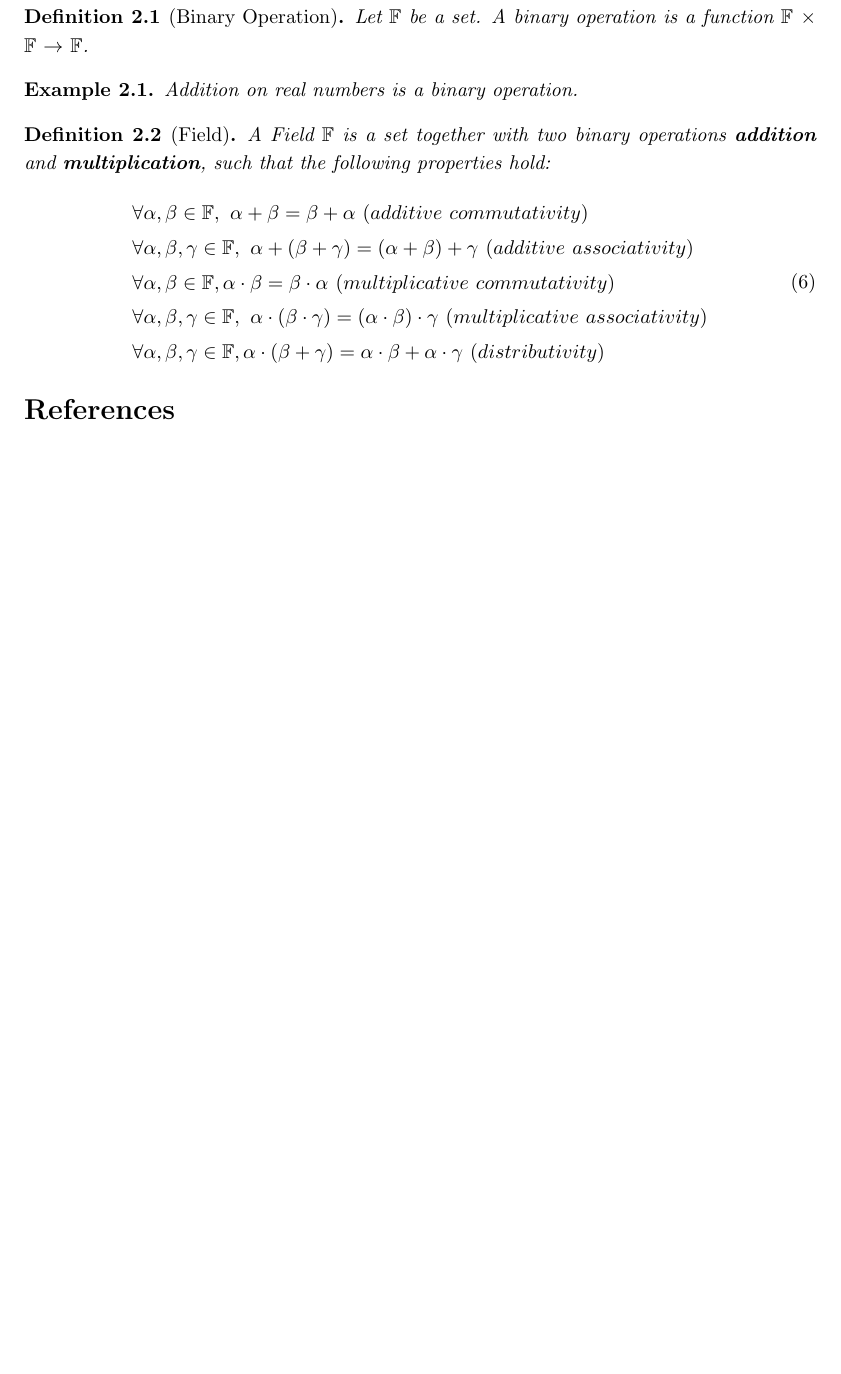
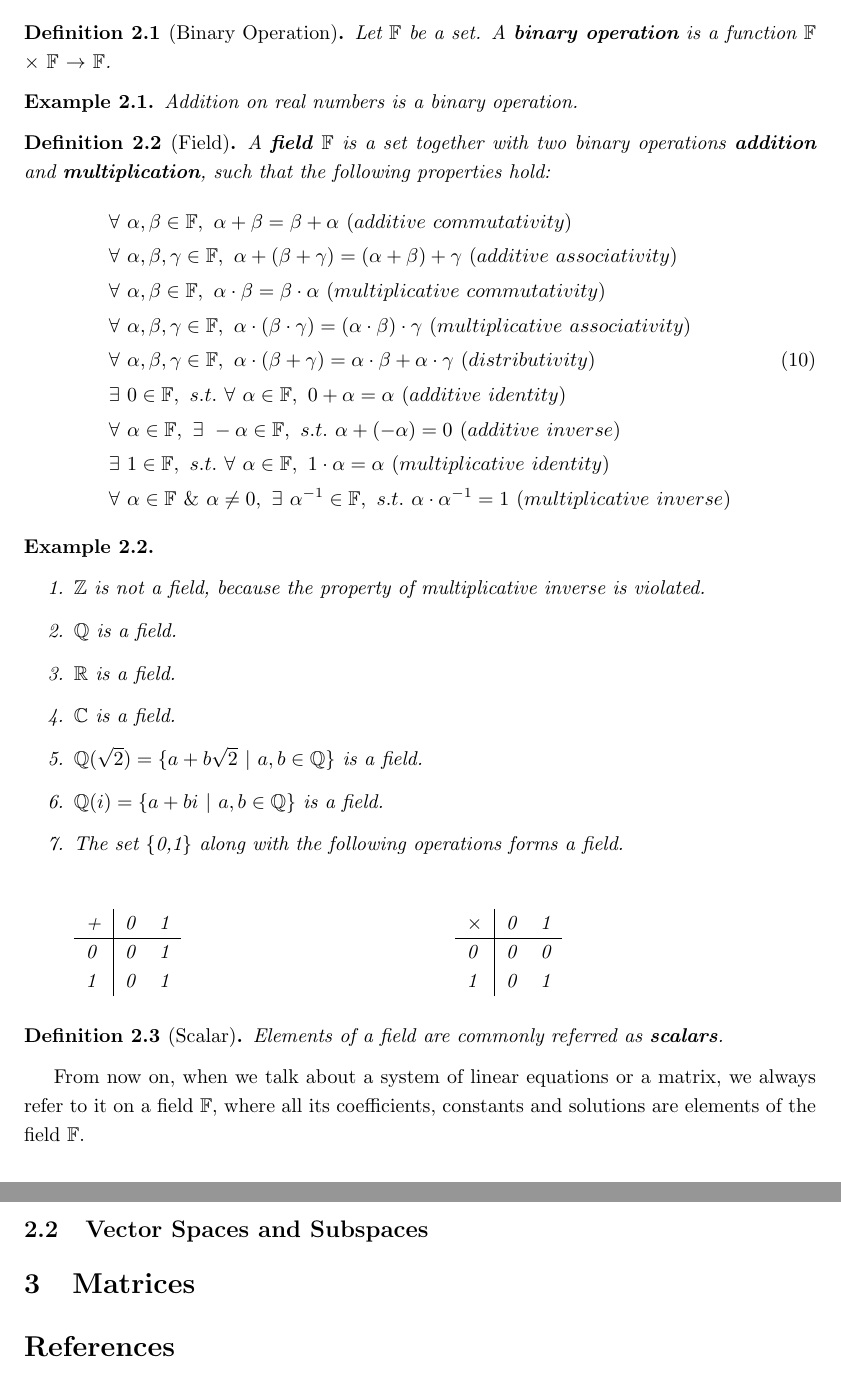
Before and after one commit to nicholas-han/Studio, a LaTeX document (Mathematics/Linear Algebra/LinearAlgebra.tex): part of page 6 of 6 before the commit and two parts of pages 8 and 9 of 9 after it, the two joined at a grey line, cut so that both start at the same text, the shorter picture padded with empty space. Compiled offline with pdfLaTeX.

Commit message:
update linear algebra and aws notes

```diff
--- a/Mathematics/Linear Algebra/LinearAlgebra.tex
+++ b/Mathematics/Linear Algebra/LinearAlgebra.tex
@@ -4,6 +4,8 @@
 \usepackage{thmtools}
 \usepackage{graphicx}
 \usepackage{setspace}
+\usepackage{multicol}
+\usepackage{extarrows}
 \usepackage{geometry}
 \usepackage{float}
 \usepackage{hyperref}
@@ -21,11 +23,11 @@
 \newtheorem{axiom}{Axiom}[section] % a basic assumption about a mathematical situation
 \newtheorem{definition}{Definition}[section] % an explanation of the mathematical meaning of a word
 \newtheorem{notation}{Notation}[section] % an equivalent manifestation introduced to simplify mathematical writings
-\newtheorem{theorem}{Theorem}[section] % a statement that has been proven to be true
-\newtheorem{proposition}[theorem]{Proposition} % a less important but nonetheless interesting true statement
+\newtheorem{theorem}{Theorem}[theorem] % a statement that has been proven to be true
+\newtheorem{proposition}{Proposition}[theorem] % a less important but nonetheless interesting true statement
 \newtheorem{corollary}{Corollary}[theorem] % a true statment that is a simple deduction from a theorem or proposition
 \newtheorem{property}{Property}[theorem] % an obvious conclusion deducted from a theorem or proposition
-\newtheorem{lemma}[theorem]{Lemma} % a less important theorem that is helpful in proving other true statements
+\newtheorem{lemma}{Lemma}[theorem] % a less important theorem that is helpful in proving other true statements
 \newtheorem{conjecture}{Conjecture}[section] % a statement believed to be true, but not yet proved
 \newtheorem{example}{Example}[section]
 
@@ -192,5 +245,3 @@ Taking one more step forward, we write the linear equations in (\ref{ex_lin_eqn}
 
 
 \newpage
-\section{Vector Space}
-\begin{definition}[Binary Operation] Let $\mathbb{F}$ be a set. A binary operation is a function $\mathbb{F}$ $\times$ $\mathbb{F}$ $\rightarrow$ $\mathbb{F}$.
@@ -197,18 +255,73 @@ Taking one more step forward, we write the linear equations in (\ref{ex_lin_eqn}
+\subsection{Fields}
+\begin{definition}[Binary Operation] Let $\mathbb{F}$ be a set. A \textbf{binary operation} is a function $\mathbb{F}$ $\times$ $\mathbb{F}$ $\rightarrow$ $\mathbb{F}$.
 \end{definition}
 \begin{example} Addition on real numbers is a binary operation.
 \end{example}
 
-\begin{definition}[Field] A Field $\mathbb{F}$ is a set together with two binary operations \textbf{addition} and \textbf{multiplication}, such that the following properties hold:
+\begin{definition}[Field] A \textbf{field $\mathbb{F}$} is a set together with two binary operations \textbf{addition} and \textbf{multiplication}, such that the following properties hold:
     \begin{equation}
     \begin{split}
-    & \forall \alpha, \beta \in \mathbb{F}, \ \alpha+\beta=\beta+\alpha \ (additive \ commutativity) \\
-    & \forall \alpha, \beta, \gamma \in \mathbb{F}, \ \alpha+(\beta+\gamma)=(\alpha+\beta)+\gamma \ (additive \ associativity) \\
-    & \forall \alpha, \beta \in \mathbb{F}, \alpha \cdot \beta = \beta \cdot \alpha \ (multiplicative \ commutativity) \\
-    & \forall \alpha, \beta, \gamma \in \mathbb{F}, \ \alpha \cdot (\beta \cdot \gamma)=(\alpha \cdot \beta) \cdot \gamma \ (multiplicative \ associativity) \\
-    & \forall \alpha, \beta, \gamma \in \mathbb{F}, \alpha \cdot (\beta + \gamma)=\alpha \cdot \beta + \alpha \cdot \gamma \ (distributivity) \\
+    & \forall \ \alpha, \beta \in \mathbb{F}, \ \alpha+\beta=\beta+\alpha \ (additive \ commutativity) \\
+    & \forall \ \alpha, \beta, \gamma \in \mathbb{F}, \ \alpha+(\beta+\gamma)=(\alpha+\beta)+\gamma \ (additive \ associativity) \\
+    & \forall \ \alpha, \beta \in \mathbb{F}, \ \alpha \cdot \beta = \beta \cdot \alpha \ (multiplicative \ commutativity) \\
+    & \forall \ \alpha, \beta, \gamma \in \mathbb{F}, \ \alpha \cdot (\beta \cdot \gamma)=(\alpha \cdot \beta) \cdot \gamma \ (multiplicative \ associativity) \\
+    & \forall \ \alpha, \beta, \gamma \in \mathbb{F}, \ \alpha \cdot (\beta + \gamma)=\alpha \cdot \beta + \alpha \cdot \gamma \ (distributivity) \\
+    & \exists \ 0 \in \mathbb{F}, \ s.t. \ \forall \ \alpha \in \mathbb{F}, \ 0 + \alpha = \alpha \ (additive \ identity) \\
+    & \forall \ \alpha \in \mathbb{F}, \ \exists \ -\alpha \in \mathbb{F}, \ s.t. \ \alpha + (-\alpha) = 0 \ (additive \ inverse) \\
+    & \exists \ 1 \in \mathbb{F}, \ s.t. \ \forall \ \alpha \in \mathbb{F}, \ 1 \cdot \alpha = \alpha \ (multiplicative \ identity) \\
+    & \forall \ \alpha \in \mathbb{F} \ \& \ \alpha \neq 0, \ \exists \ {\alpha}^{-1} \in \mathbb{F}, \ s.t. \ \alpha \cdot {\alpha}^{-1} = 1 \ (multiplicative \ inverse)
     \end{split}
     \end{equation}
 \end{definition}
+
+
+\begin{example} \
+    \begin{enumerate}
+        \item $\mathbb{Z}$ is not a field, because the property of \textit{multiplicative inverse} is violated.
+        \item $\mathbb{Q}$ is a field.
+        \item $\mathbb{R}$ is a field.
+        \item $\mathbb{C}$ is a field.
+        \item $\mathbb{Q}(\sqrt{2})=\{a+b\sqrt{2} \ |\ a,b \in \mathbb{Q} \}$ is a field.
+        \item $\mathbb{Q}(i)=\{a+bi \ |\ a,b \in \mathbb{Q} \}$ is a field.
+        \item The set \{0,1\} along with the following operations forms a field. \\
+        \begin{multicols}{2}
+            \noindent
+            \begin{tabular}{l|cr}
+                + & 0 & 1 \\
+                \hline
+                0 & 0 & 1 \\
+                1 & 0 & 1
+            \end{tabular}
+
+            \columnbreak
+
+            \noindent
+            \begin{tabular}{l|cr}
+                $\times$ & 0 & 1 \\
+                \hline
+                0 & 0 & 0 \\
+                1 & 0 & 1
+        \end{tabular}
+        \end{multicols}
+    \end{enumerate}
+\end{example}
+
+\begin{definition}[Scalar]
+    Elements of a field are commonly referred as \textbf{scalars}.
+\end{definition}
+
+From now on, when we talk about a system of linear equations or a matrix, we always refer to it on a field $\mathbb{F}$, where all its coefficients, constants and solutions are elements of the field $\mathbb{F}$.
+
+\subsection{Vector Spaces and Subspaces}
+
+
+
+
+\section{Matrices}
+% 丘维声 chapter 1 page 4
+
+
+
 
 % ------------------
 % Reference and Cited Works
```
Also changed, not shown: Computer Science and Engineering/Cloud Computing/Amazon Web Services.md (+27 -1 lines), vectors.tex (deleted, +0 -28 lines), Mathematics/Linear Algebra/LinearAlgebra.tex (64 more changed lines).
